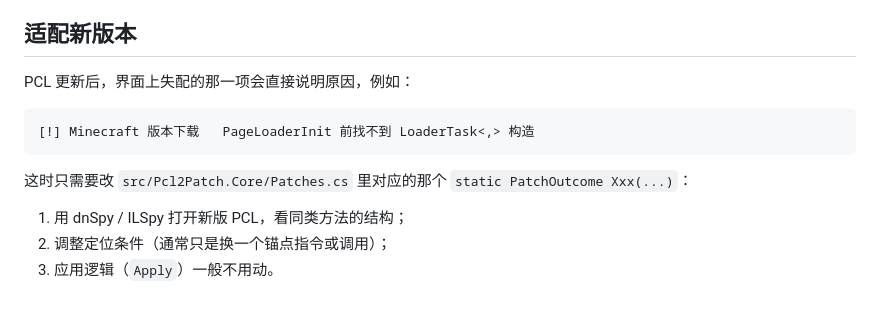
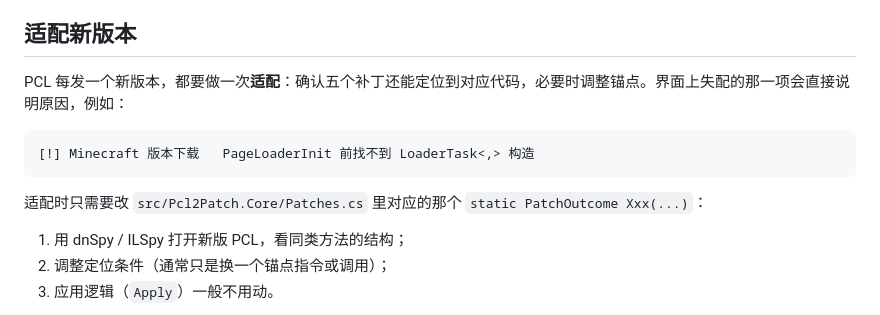
Before and after one commit to ShiraiFyuya/pcl2-patch, a Markdown page: docs/TECHNICAL.md, the part around the change. GitHub-like rendering.

````diff
--- a/docs/TECHNICAL.md
+++ b/docs/TECHNICAL.md
@@ -48,13 +48,13 @@ pcl2-patch/
 
 ## 适配新版本
 
-PCL 更新后，界面上失配的那一项会直接说明原因，例如：
+PCL 每发一个新版本，都要做一次**适配**：确认五个补丁还能定位到对应代码，必要时调整锚点。界面上失配的那一项会直接说明原因，例如：
 
 ```
 [!] Minecraft 版本下载   PageLoaderInit 前找不到 LoaderTask<,> 构造
 ```
 
-这时只需要改 `src/Pcl2Patch.Core/Patches.cs` 里对应的那个 `static PatchOutcome Xxx(...)`：
+适配时只需要改 `src/Pcl2Patch.Core/Patches.cs` 里对应的那个 `static PatchOutcome Xxx(...)`：
 
 1. 用 dnSpy / ILSpy 打开新版 PCL，看同类方法的结构；
 2. 调整定位条件（通常只是换一个锚点指令或调用）；
````
Also changed, not shown: README.md (+2 -2 lines), docs/gui.png, 2 other files.
